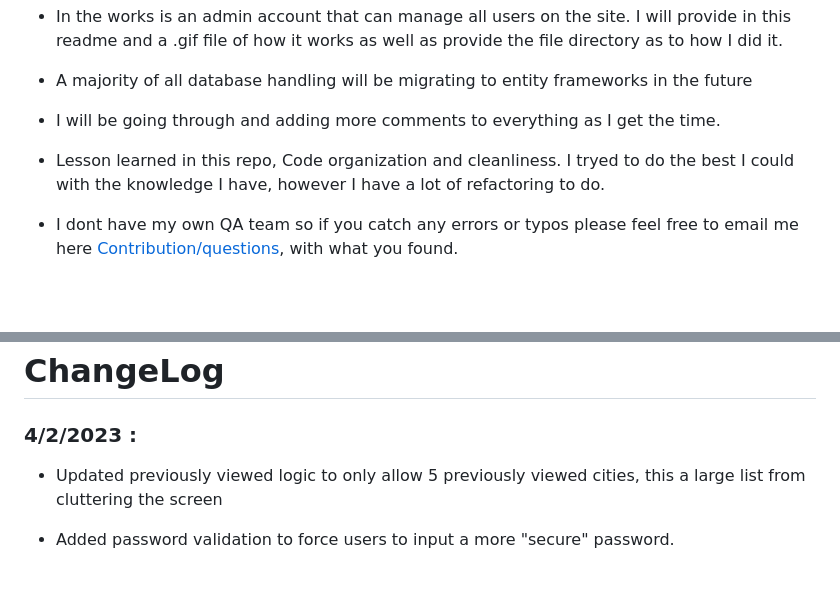
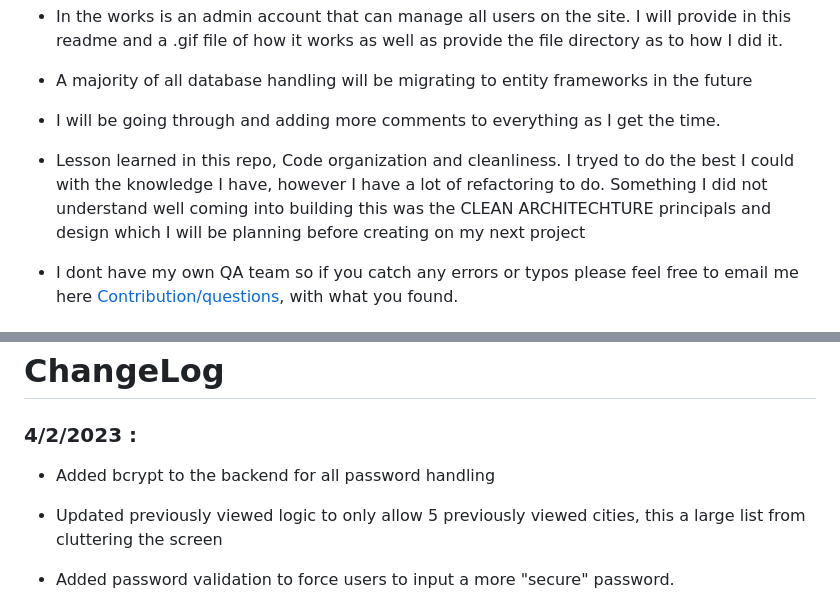
Before and after one commit to SSPENELOPE/react-weatherapp, a Markdown page: README.md, 2 parts joined by grey strips. Drawn GitHub-style; blank space fills up the shorter version.

```diff
--- a/README.md
+++ b/README.md
@@ -11,7 +11,7 @@
 
 - I will be going through and adding more comments to everything as I get the time.
 
-- Lesson learned in this repo, Code organization and cleanliness. I tryed to do the best I could with the knowledge I have, however I have a lot of refactoring to do.
+- Lesson learned in this repo, Code organization and cleanliness. I tryed to do the best I could with the knowledge I have, however I have a lot of refactoring to do. Something I did not understand well coming into building this was the CLEAN ARCHITECHTURE principals and design which I will be planning before creating on my next project
 
 - I dont have my own QA team so if you catch any errors or typos please feel free to email me here [Contribution/questions](#Contribution/questions), with what you found.
 
@@ -65,6 +65,8 @@
 
 # ChangeLog
 ### 4/2/2023 :
+* Added bcrypt to the backend for all password handling
+
 * Updated previously viewed logic to only allow 5 previously viewed cities, this a large list from cluttering the screen
 
 * Added password validation to force users to input a more "secure" password.
```
